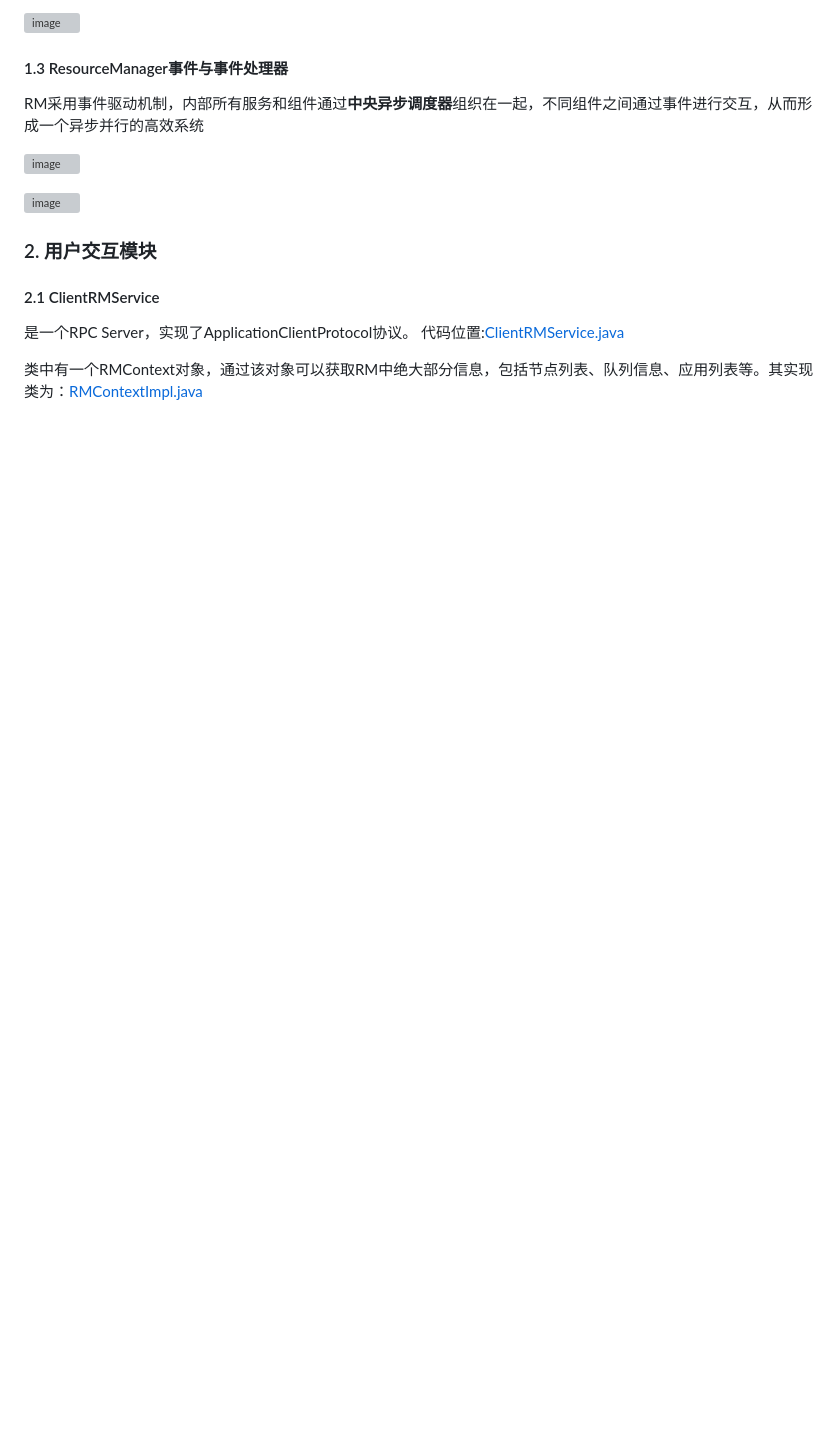
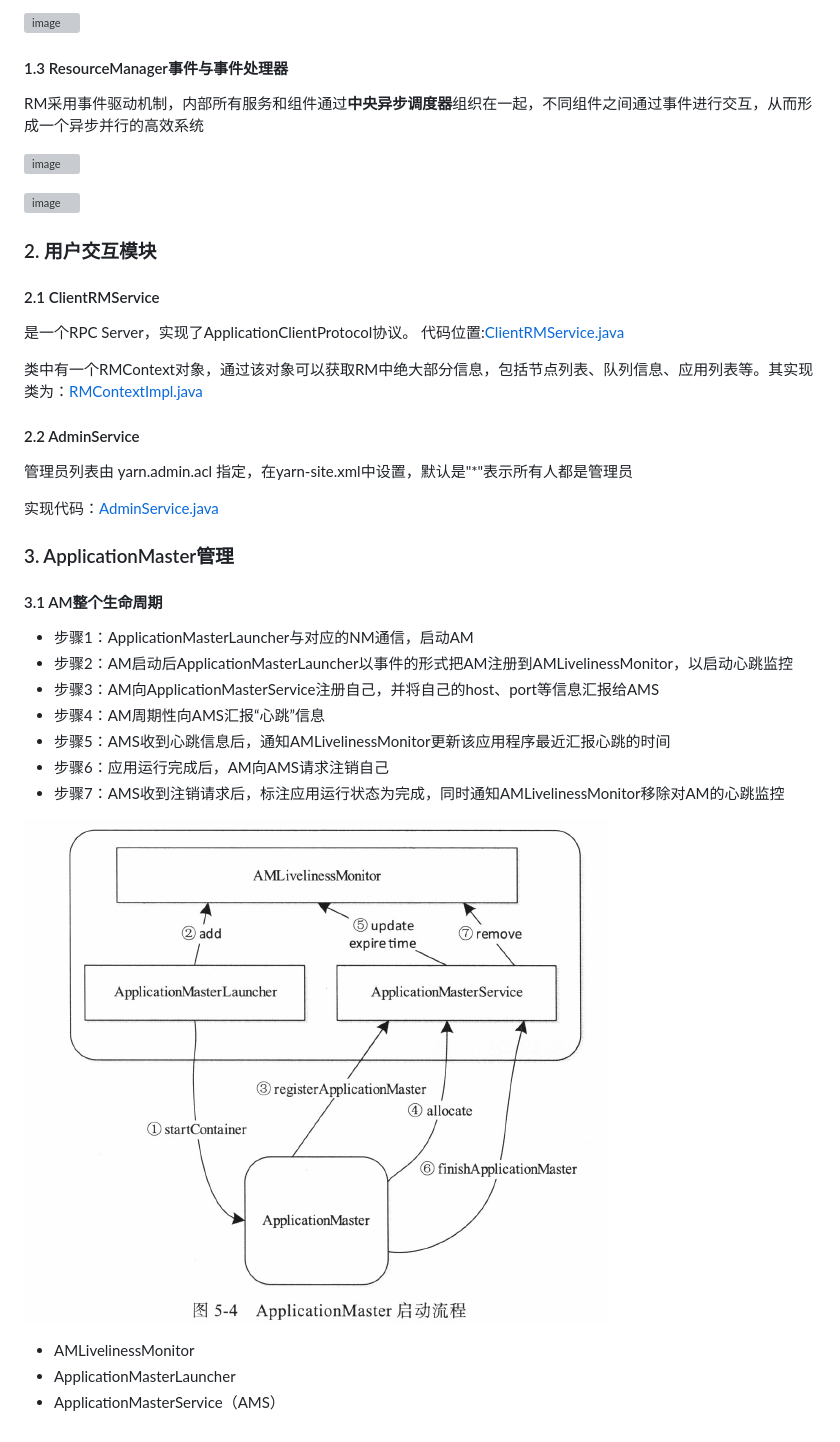
Before and after one commit to fancyChuan/read-the-source, a Markdown page: hadoop/ResourceManager剖析.md, the part around the change. Drawn GitHub-style; pictures changed too: hadoop/img/ApplicationMaster启动过程.png (added); blank space fills up the shorter version; grey boxes are pictures that could not be loaded.

Commit message:
YARN：RM剖析-AM管理模块-AM生命周期

```diff
--- a/hadoop/ResourceManager剖析.md
+++ b/hadoop/ResourceManager剖析.md
@@ -68,3 +68,26 @@ RM采用事件驱动机制，内部所有服务和组件通过**中央异步调
 是一个RPC Server，实现了ApplicationClientProtocol协议。 代码位置:[ClientRMService.java](https://github.com/fancychuan/read-the-source/tree/master/hadoop-2.2.0-src/hadoop-yarn-project/hadoop-yarn/hadoop-yarn-server/hadoop-yarn-server-resourcemanager/src/main/java/org/apache/hadoop/yarn/server/resourcemanager/ClientRMService.java)
 
 类中有一个RMContext对象，通过该对象可以获取RM中绝大部分信息，包括节点列表、队列信息、应用列表等。其实现类为：[RMContextImpl.java](https://github.com/fancychuan/read-the-source/tree/master/hadoop-2.2.0-src/hadoop-yarn-project/hadoop-yarn/hadoop-yarn-server/hadoop-yarn-server-resourcemanager/src/main/java/org/apache/hadoop/yarn/server/resourcemanager/RMContextImpl.java)
+
+#### 2.2 AdminService
+管理员列表由 yarn.admin.acl 指定，在yarn-site.xml中设置，默认是"*"表示所有人都是管理员
+
+实现代码：[AdminService.java](https://github.com/fancychuan/read-the-source/tree/master/hadoop-2.2.0-src/hadoop-yarn-project/hadoop-yarn/hadoop-yarn-server/hadoop-yarn-server-resourcemanager/src/main/java/org/apache/hadoop/yarn/server/resourcemanager/AdminService.java)
+
+### 3. ApplicationMaster管理
+#### 3.1 AM整个生命周期
+- 步骤1：ApplicationMasterLauncher与对应的NM通信，启动AM
+- 步骤2：AM启动后ApplicationMasterLauncher以事件的形式把AM注册到AMLivelinessMonitor，以启动心跳监控
+- 步骤3：AM向ApplicationMasterService注册自己，并将自己的host、port等信息汇报给AMS
+- 步骤4：AM周期性向AMS汇报“心跳”信息
+- 步骤5：AMS收到心跳信息后，通知AMLivelinessMonitor更新该应用程序最近汇报心跳的时间
+- 步骤6：应用运行完成后，AM向AMS请求注销自己
+- 步骤7：AMS收到注销请求后，标注应用运行状态为完成，同时通知AMLivelinessMonitor移除对AM的心跳监控
+
+![image](https://github.com/fancyChuan/read-the-source/blob/master/hadoop/img/ApplicationMaster启动过程.png?raw=true)
+
+
+
+- AMLivelinessMonitor
+- ApplicationMasterLauncher
+- ApplicationMasterService（AMS）
```
